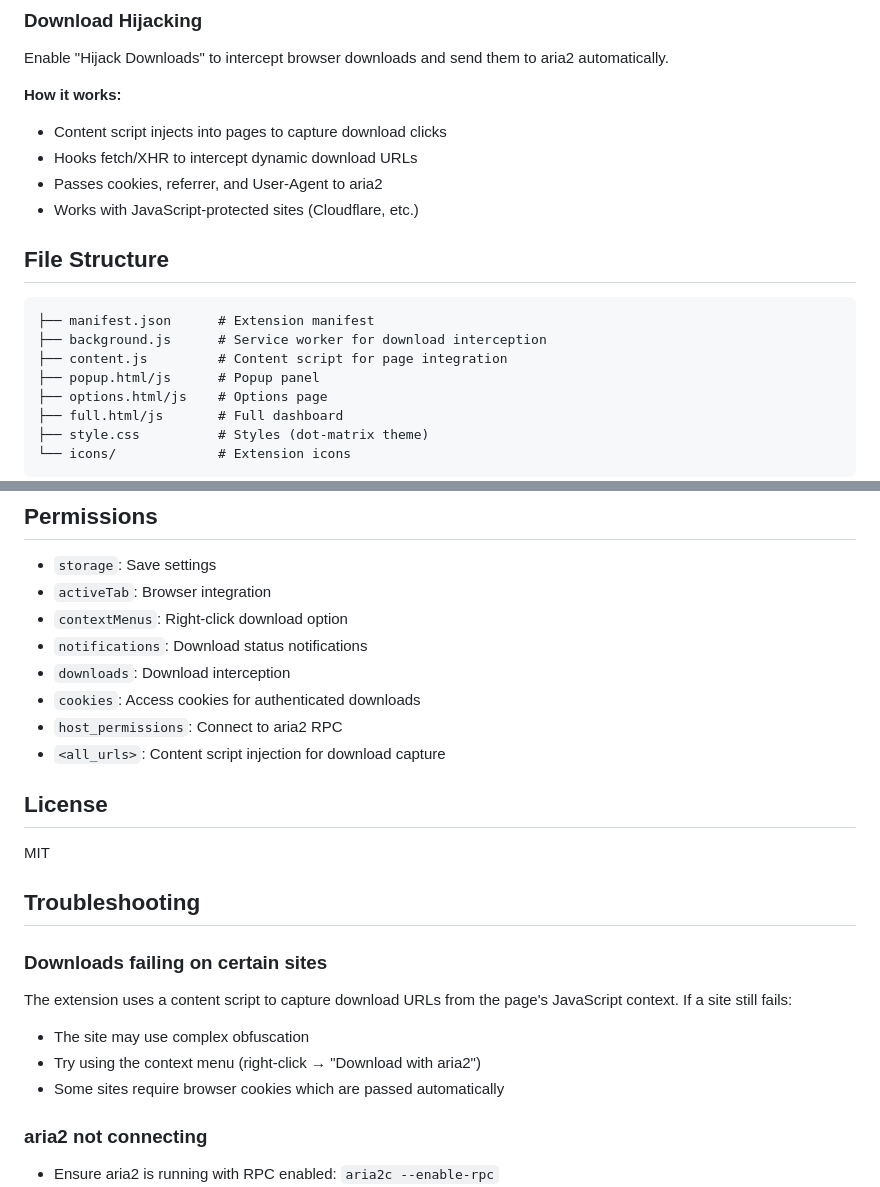
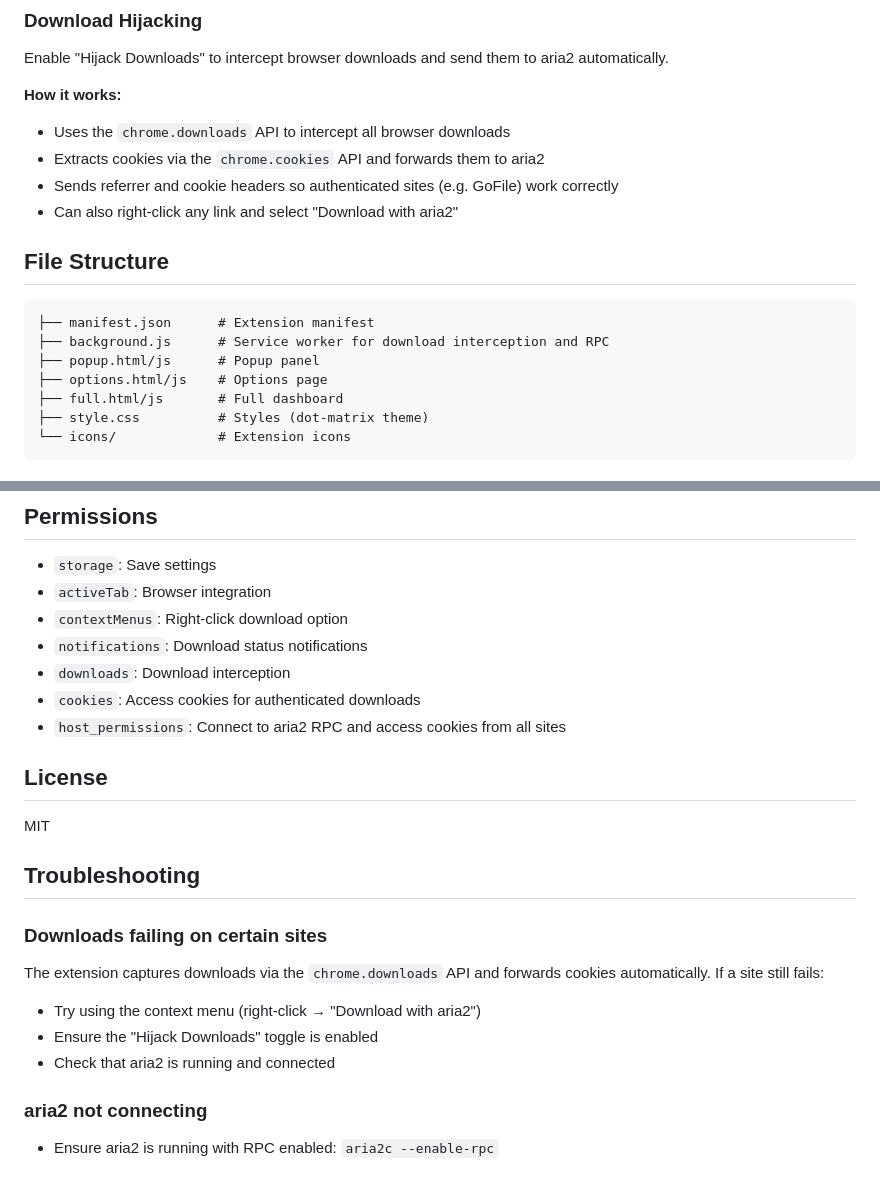
Before and after one commit to iftiaqdibbo/DotMatrixAria2_ChromeExtension, a Markdown page: README.md, 2 parts joined by grey strips. Drawn GitHub-style.

````diff
--- a/README.md
+++ b/README.md
@@ -66,17 +56,16 @@ Requires Inkscape or ImageMagick.
 Enable "Hijack Downloads" to intercept browser downloads and send them to aria2 automatically.
 
 **How it works:**
-- Content script injects into pages to capture download clicks
-- Hooks fetch/XHR to intercept dynamic download URLs
-- Passes cookies, referrer, and User-Agent to aria2
-- Works with JavaScript-protected sites (Cloudflare, etc.)
+- Uses the `chrome.downloads` API to intercept all browser downloads
+- Extracts cookies via the `chrome.cookies` API and forwards them to aria2
+- Sends referrer and cookie headers so authenticated sites (e.g. GoFile) work correctly
+- Can also right-click any link and select "Download with aria2"
 
 ## File Structure
 
 ```
 ├── manifest.json      # Extension manifest
-├── background.js      # Service worker for download interception
-├── content.js         # Content script for page integration
+├── background.js      # Service worker for download interception and RPC
 ├── popup.html/js      # Popup panel
 ├── options.html/js    # Options page
 ├── full.html/js       # Full dashboard
@@ -92,8 +81,7 @@ Enable "Hijack Downloads" to intercept browser downloads and send them to aria2
 - `notifications`: Download status notifications
 - `downloads`: Download interception
 - `cookies`: Access cookies for authenticated downloads
-- `host_permissions`: Connect to aria2 RPC
-- `<all_urls>`: Content script injection for download capture
+- `host_permissions`: Connect to aria2 RPC and access cookies from all sites
 
 ## License
 
@@ -102,10 +90,10 @@ MIT
 ## Troubleshooting
 
 ### Downloads failing on certain sites
-The extension uses a content script to capture download URLs from the page's JavaScript context. If a site still fails:
-- The site may use complex obfuscation
+The extension captures downloads via the `chrome.downloads` API and forwards cookies automatically. If a site still fails:
 - Try using the context menu (right-click → "Download with aria2")
-- Some sites require browser cookies which are passed automatically
+- Ensure the "Hijack Downloads" toggle is enabled
+- Check that aria2 is running and connected
 
 ### aria2 not connecting
 - Ensure aria2 is running with RPC enabled: `aria2c --enable-rpc`
````
Also changed, not shown: other parts of README.md (+1 -11 lines).
